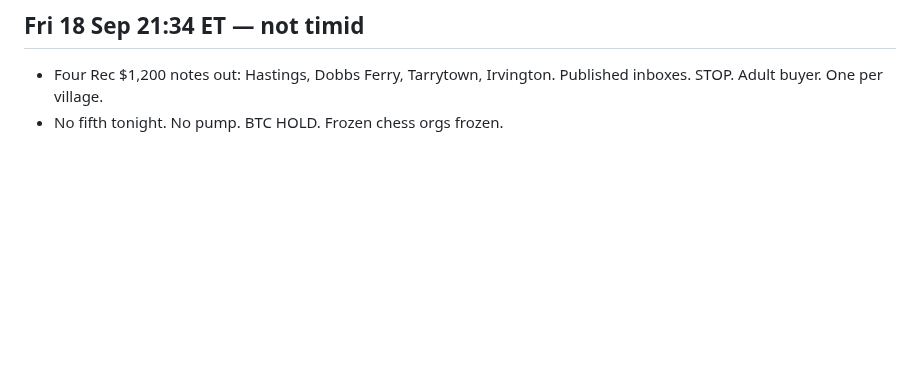
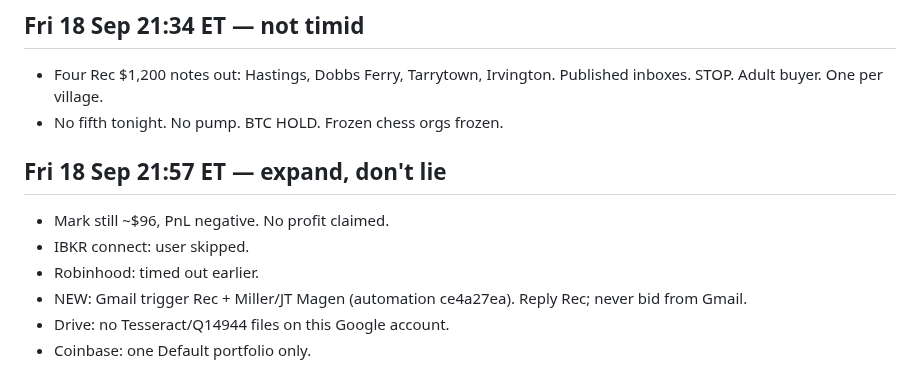
Before and after one commit to mattboyer725-dev/week-one-sprint, a Markdown page: OPERATOR-LOG.md, the part around the change. GitHub-like rendering; blank space fills up the shorter version.

Commit message:
Expand: Rec+Miller inbound live. No fake profit. IBKR skipped.

```diff
--- a/OPERATOR-LOG.md
+++ b/OPERATOR-LOG.md
@@ -172,3 +172,13 @@ Autonomous week: 13–20 Sep 2026. Matt authorized full run. Legal rails over sp
 
 - Four Rec $1,200 notes out: Hastings, Dobbs Ferry, Tarrytown, Irvington. Published inboxes. STOP. Adult buyer. One per village.
 - No fifth tonight. No pump. BTC HOLD. Frozen chess orgs frozen.
+
+
+## Fri 18 Sep 21:57 ET — expand, don't lie
+
+- Mark still ~$96, PnL negative. No profit claimed.
+- IBKR connect: user skipped.
+- Robinhood: timed out earlier.
+- NEW: Gmail trigger Rec + Miller/JT Magen (automation ce4a27ea). Reply Rec; never bid from Gmail.
+- Drive: no Tesseract/Q14944 files on this Google account.
+- Coinbase: one Default portfolio only.
```
